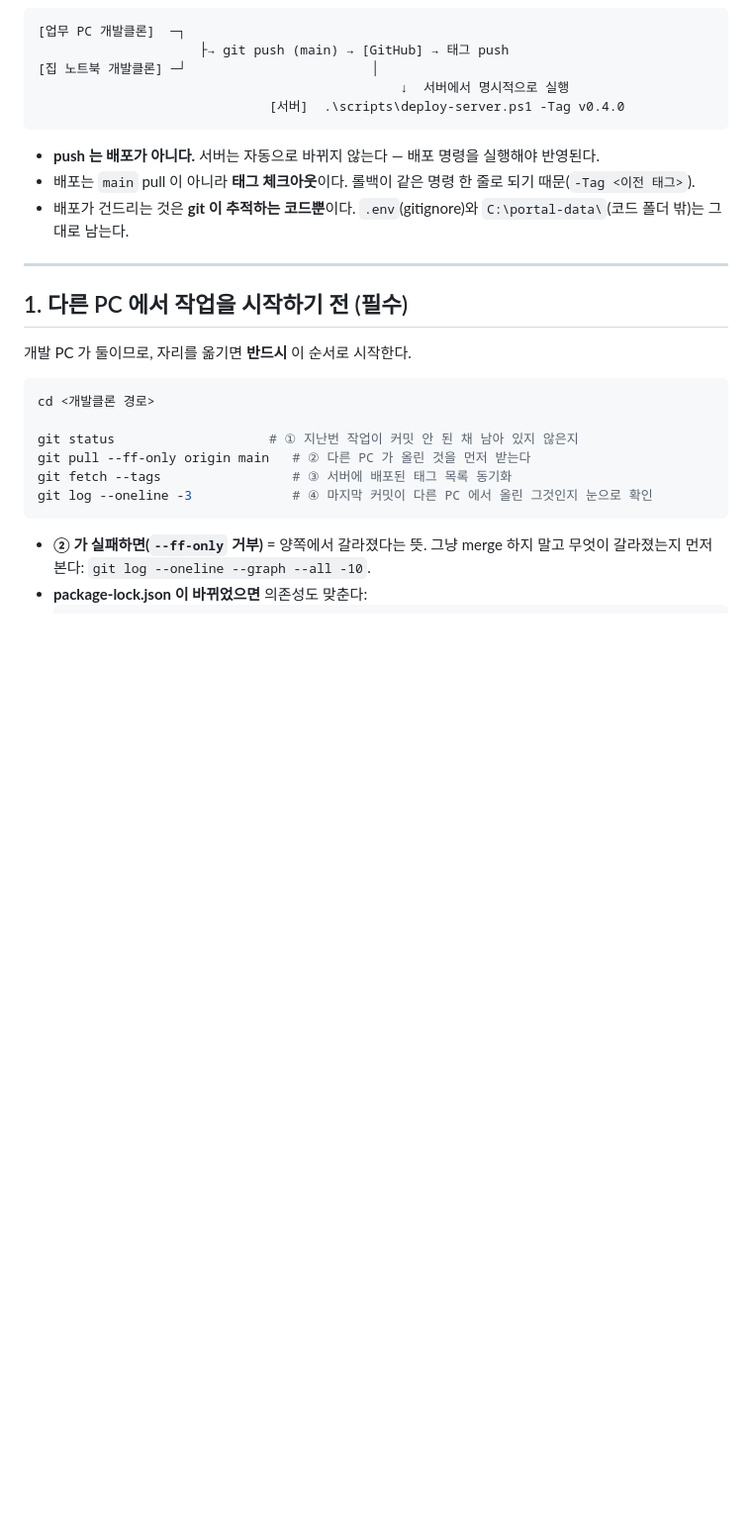
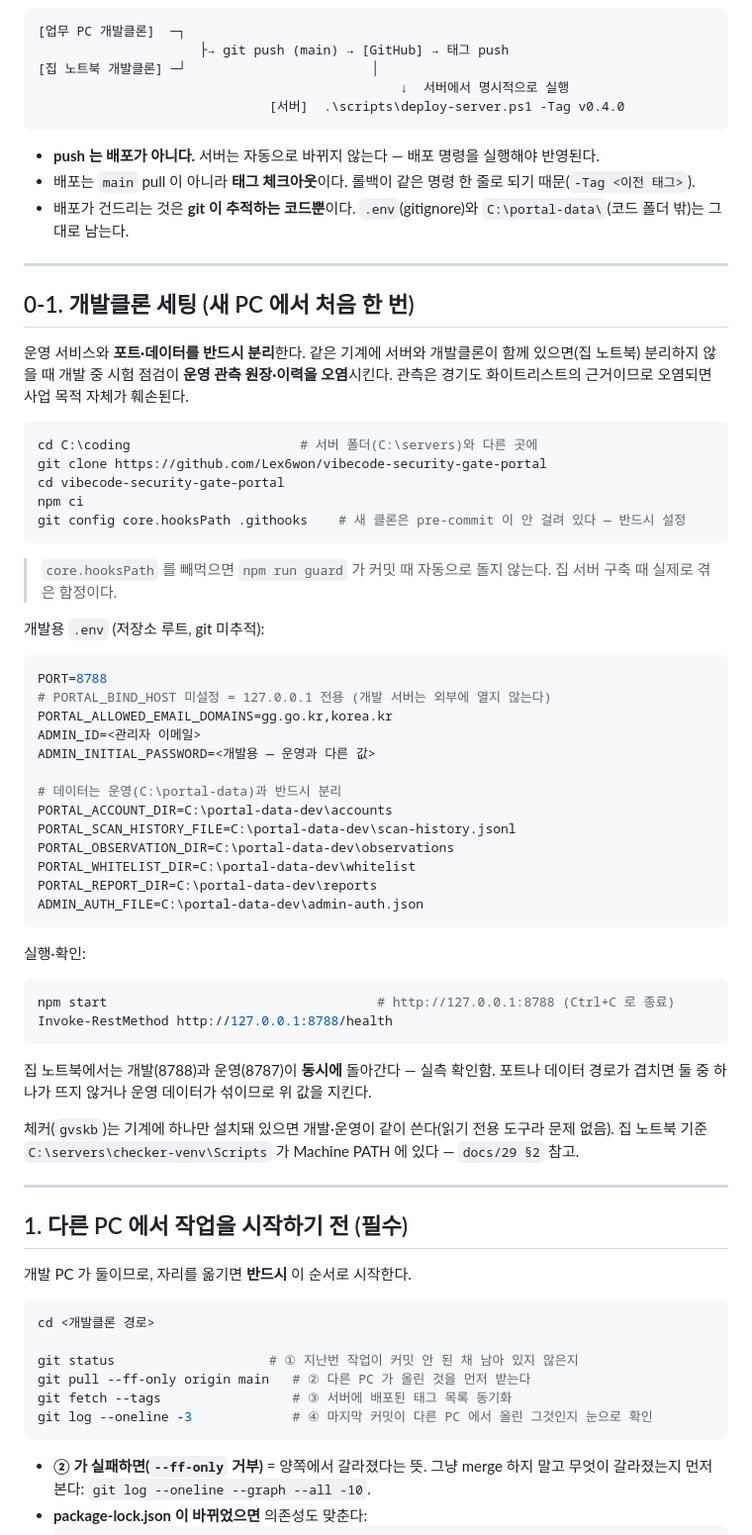
Before and after one commit to Lex6won/vibecode-security-gate-portal, a Markdown page: docs/31_개발_배포_운영_체크리스트.md, the part around the change. Shown at 99% size. GitHub-like rendering; blank space fills up the shorter version.

Commit message:
docs(31): 개발클론 세팅 절차 추가 — 포트·데이터 분리와 hooksPath
집 노트북에 개발클론(포트 8788)을 만들면서 실측한 내용을 §0-1 로 남긴다.

- 운영(8787·C:\portal-data)과 포트·데이터를 반드시 분리한다. 분리하지 않으면
  개발 중 시험 점검이 운영 관측 원장을 오염시킨다 — 관측은 화이트리스트 근거라
  오염되면 사업 목적이 훼손된다.
- 새 클론은 core.hooksPath 가 안 걸려 있어 pre-commit guard 가 돌지 않는다.
  집 서버 구축 때 실제로 겪은 함정이라 명시했다.
- 개발용 .env 예시(127.0.0.1 전용, C:\portal-data-dev)와 실행·확인 명령.
- 개발 8788 과 운영 8787 동시 가동은 실측 확인함.

Co-Authored-By: Claude Opus 5 (1M context) <noreply@anthropic.com>

````diff
--- a/docs/31_개발_배포_운영_체크리스트.md
+++ b/docs/31_개발_배포_운영_체크리스트.md
@@ -27,6 +27,56 @@
 - **push 는 배포가 아니다.** 서버는 자동으로 바뀌지 않는다 — 배포 명령을 실행해야 반영된다.
 - 배포는 `main` pull 이 아니라 **태그 체크아웃**이다. 롤백이 같은 명령 한 줄로 되기 때문(`-Tag <이전 태그>`).
 - 배포가 건드리는 것은 **git 이 추적하는 코드뿐**이다. `.env`(gitignore)와 `C:\portal-data\`(코드 폴더 밖)는 그대로 남는다.
+
+---
+
+## 0-1. 개발클론 세팅 (새 PC 에서 처음 한 번)
+
+운영 서비스와 **포트·데이터를 반드시 분리**한다. 같은 기계에 서버와 개발클론이 함께
+있으면(집 노트북) 분리하지 않을 때 개발 중 시험 점검이 **운영 관측 원장·이력을 오염**시킨다.
+관측은 경기도 화이트리스트의 근거이므로 오염되면 사업 목적 자체가 훼손된다.
+
+```powershell
+cd C:\coding                      # 서버 폴더(C:\servers)와 다른 곳에
+git clone https://github.com/Lex6won/vibecode-security-gate-portal
+cd vibecode-security-gate-portal
+npm ci
+git config core.hooksPath .githooks    # 새 클론은 pre-commit 이 안 걸려 있다 — 반드시 설정
+```
+
+> `core.hooksPath` 를 빼먹으면 `npm run guard` 가 커밋 때 자동으로 돌지 않는다.
+> 집 서버 구축 때 실제로 겪은 함정이다.
+
+개발용 `.env` (저장소 루트, git 미추적):
+
+```ini
+PORT=8788
+# PORTAL_BIND_HOST 미설정 = 127.0.0.1 전용 (개발 서버는 외부에 열지 않는다)
+PORTAL_ALLOWED_EMAIL_DOMAINS=gg.go.kr,korea.kr
+ADMIN_ID=<관리자 이메일>
+ADMIN_INITIAL_PASSWORD=<개발용 — 운영과 다른 값>
+
+# 데이터는 운영(C:\portal-data)과 반드시 분리
+PORTAL_ACCOUNT_DIR=C:\portal-data-dev\accounts
+PORTAL_SCAN_HISTORY_FILE=C:\portal-data-dev\scan-history.jsonl
+PORTAL_OBSERVATION_DIR=C:\portal-data-dev\observations
+PORTAL_WHITELIST_DIR=C:\portal-data-dev\whitelist
+PORTAL_REPORT_DIR=C:\portal-data-dev\reports
+ADMIN_AUTH_FILE=C:\portal-data-dev\admin-auth.json
+```
+
+실행·확인:
+
+```powershell
+npm start                                   # http://127.0.0.1:8788 (Ctrl+C 로 종료)
+Invoke-RestMethod http://127.0.0.1:8788/health
+```
+
+집 노트북에서는 개발(8788)과 운영(8787)이 **동시에** 돌아간다 — 실측 확인함.
+포트나 데이터 경로가 겹치면 둘 중 하나가 뜨지 않거나 운영 데이터가 섞이므로 위 값을 지킨다.
+
+체커(`gvskb`)는 기계에 하나만 설치돼 있으면 개발·운영이 같이 쓴다(읽기 전용 도구라 문제 없음).
+집 노트북 기준 `C:\servers\checker-venv\Scripts` 가 Machine PATH 에 있다 — `docs/29 §2` 참고.
 
 ---
 
````
